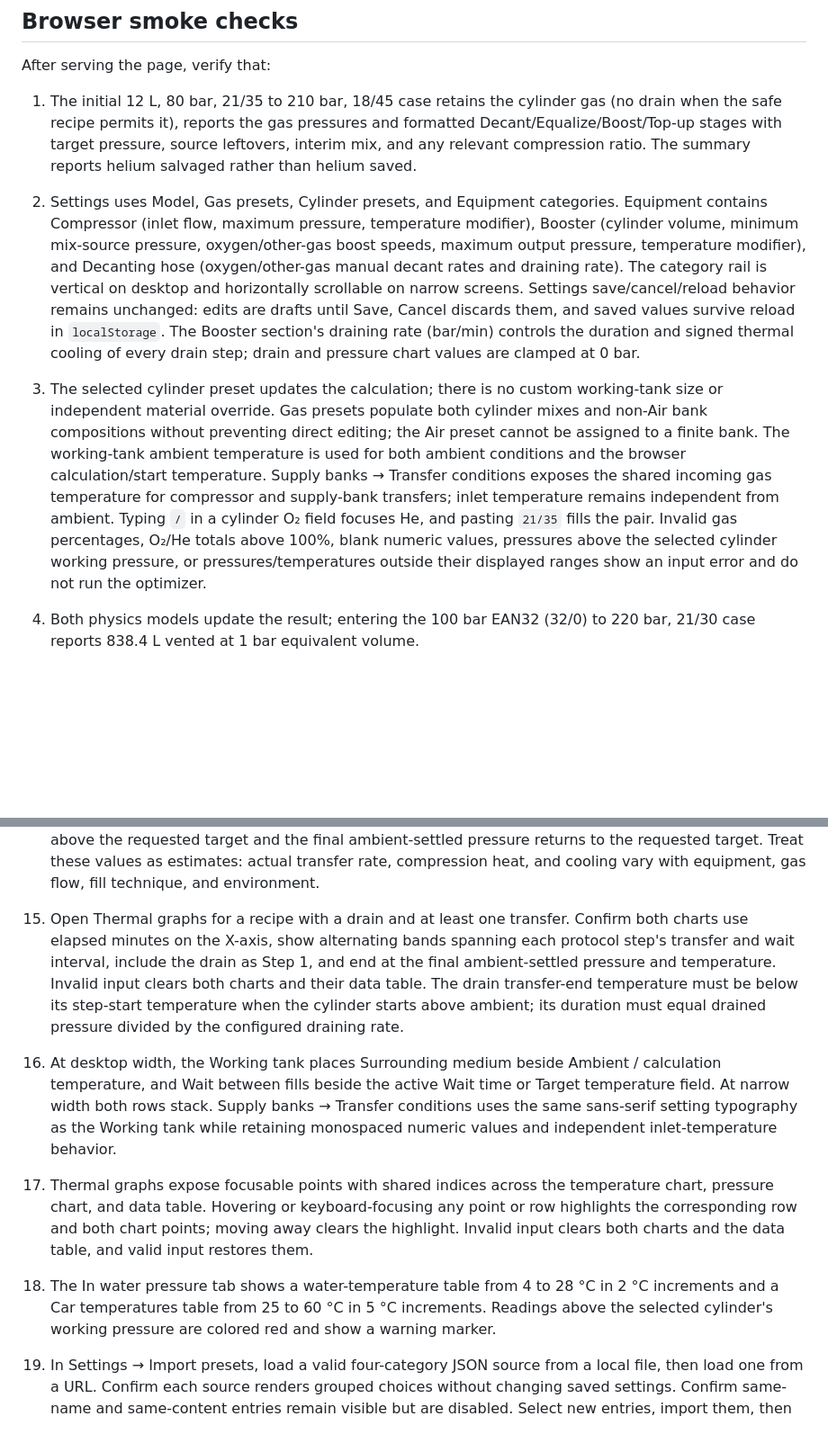
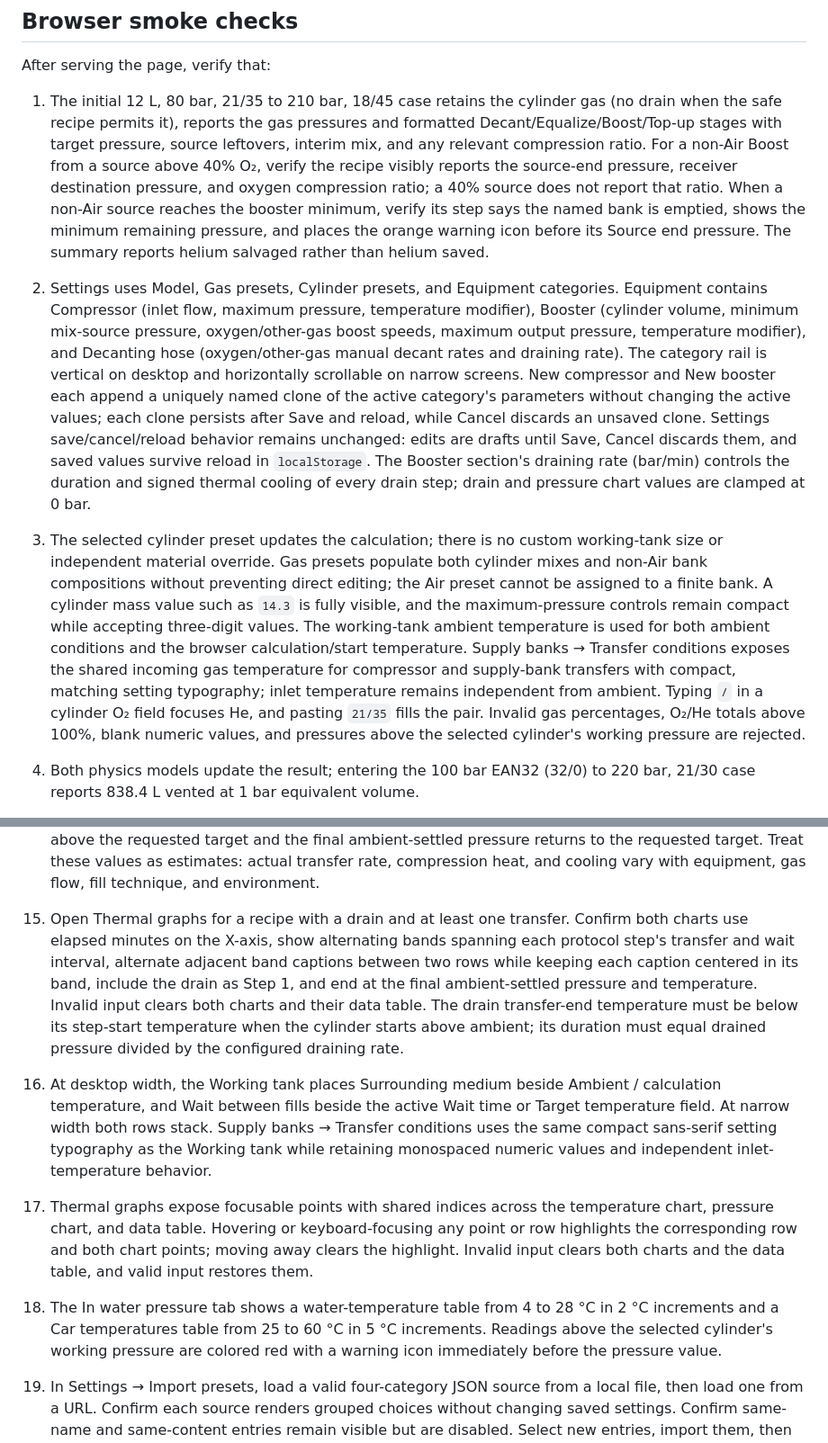
Before and after one commit to speleobrad/simplex-blender, a Markdown page: docs/development.md, 2 parts joined by grey strips. Shown at 90% size. Drawn GitHub-style; blank space fills up the shorter version.

Commit message:
docs: describe recipe and preset improvements

```diff
--- a/docs/development.md
+++ b/docs/development.md
@@ -28,10 +28,10 @@ Cylinder-gas retention, and therefore helium salvaging from the working cylinder
 
 After serving the page, verify that:
 
-1. The initial 12 L, 80 bar, 21/35 to 210 bar, 18/45 case retains the cylinder gas (no drain when the safe recipe permits it), reports the gas pressures and formatted Decant/Equalize/Boost/Top-up stages with target pressure, source leftovers, interim mix, and any relevant compression ratio. The summary reports helium salvaged rather than helium saved.
-2. Settings uses Model, Gas presets, Cylinder presets, and Equipment categories. Equipment contains Compressor (inlet flow, maximum pressure, temperature modifier), Booster (cylinder volume, minimum mix-source pressure, oxygen/other-gas boost speeds, maximum output pressure, temperature modifier), and Decanting hose (oxygen/other-gas manual decant rates and draining rate). The category rail is vertical on desktop and horizontally scrollable on narrow screens. Settings save/cancel/reload behavior remains unchanged: edits are drafts until Save, Cancel discards them, and saved values survive reload in `localStorage`.
+1. The initial 12 L, 80 bar, 21/35 to 210 bar, 18/45 case retains the cylinder gas (no drain when the safe recipe permits it), reports the gas pressures and formatted Decant/Equalize/Boost/Top-up stages with target pressure, source leftovers, interim mix, and any relevant compression ratio. For a non-Air Boost from a source above 40% O₂, verify the recipe visibly reports the source-end pressure, receiver destination pressure, and oxygen compression ratio; a 40% source does not report that ratio. When a non-Air source reaches the booster minimum, verify its step says the named bank is emptied, shows the minimum remaining pressure, and places the orange warning icon before its Source end pressure. The summary reports helium salvaged rather than helium saved.
+2. Settings uses Model, Gas presets, Cylinder presets, and Equipment categories. Equipment contains Compressor (inlet flow, maximum pressure, temperature modifier), Booster (cylinder volume, minimum mix-source pressure, oxygen/other-gas boost speeds, maximum output pressure, temperature modifier), and Decanting hose (oxygen/other-gas manual decant rates and draining rate). The category rail is vertical on desktop and horizontally scrollable on narrow screens. New compressor and New booster each append a uniquely named clone of the active category's parameters without changing the active values; each clone persists after Save and reload, while Cancel discards an unsaved clone. Settings save/cancel/reload behavior remains unchanged: edits are drafts until Save, Cancel discards them, and saved values survive reload in `localStorage`.
 The Booster section's draining rate (bar/min) controls the duration and signed thermal cooling of every drain step; drain and pressure chart values are clamped at 0 bar.
-3. The selected cylinder preset updates the calculation; there is no custom working-tank size or independent material override. Gas presets populate both cylinder mixes and non-Air bank compositions without preventing direct editing; the Air preset cannot be assigned to a finite bank. The working-tank ambient temperature is used for both ambient conditions and the browser calculation/start temperature. Supply banks → Transfer conditions exposes the shared incoming gas temperature for compressor and supply-bank transfers; inlet temperature remains independent from ambient. Typing `/` in a cylinder O₂ field focuses He, and pasting `21/35` fills the pair. Invalid gas percentages, O₂/He totals above 100%, blank numeric values, pressures above the selected cylinder working pressure, or pressures/temperatures outside their displayed ranges show an input error and do not run the optimizer.
+3. The selected cylinder preset updates the calculation; there is no custom working-tank size or independent material override. Gas presets populate both cylinder mixes and non-Air bank compositions without preventing direct editing; the Air preset cannot be assigned to a finite bank. A cylinder mass value such as `14.3` is fully visible, and the maximum-pressure controls remain compact while accepting three-digit values. The working-tank ambient temperature is used for both ambient conditions and the browser calculation/start temperature. Supply banks → Transfer conditions exposes the shared incoming gas temperature for compressor and supply-bank transfers with compact, matching setting typography; inlet temperature remains independent from ambient. Typing `/` in a cylinder O₂ field focuses He, and pasting `21/35` fills the pair. Invalid gas percentages, O₂/He totals above 100%, blank numeric values, and pressures above the selected cylinder's working pressure are rejected.
 4. Both physics models update the result; entering the 100 bar EAN32 (32/0) to 220 bar, 21/30 case reports 838.4 L vented at 1 bar equivalent volume.
 5. Bank gas, name, pressure, volume, enabled state, additions, and deletions survive reload for non-Air banks. The default and loaded bank table never contains Air; Air is an implicit unlimited compressor source. The table shows O₂/He inputs without derived N₂, Z, or minimum-pressure columns; blank bank names, out-of-range bank values, and O₂/He totals above 100% are rejected with a bank-specific alert that clears after a valid correction. Invalid saved banks trigger the fallback warning before built-in defaults are used. A failed browser-storage write shows a visible warning until a later save succeeds. Disabling every user bank still permits compressor-Air recipes where composition and pressure limits allow them.
 6. Recipe, Diagram, Thermal graphs, Tank summary, and In water pressure tabs work; Air protocol stages are labelled Top-up, never Boost, and a later non-Air stage may follow compressor Air above the compressor ceiling when its own operation limit permits it.
@@ -44,12 +44,12 @@ The Booster section's draining rate (bar/min) controls the duration and signed t
 13. With a 0.1 L ideal-gas cylinder at 50°C, 10.0000002 bar, 21/0 to 10 bar, 21/0, and no banks, verify the protocol emits the representable small drain instead of preserving all gas and reports the retained amount above zero.
 
 14. Set thermal tank inputs and run a recipe with at least one transfer. Each thermal step reports its rate source/rate/duration, transfer-end pressure and temperature, wait, and post-wait pressure and temperature. The final step labels its full ambient cool-off. Confirm the final hot transfer-end pressure is above the requested target and the final ambient-settled pressure returns to the requested target. Treat these values as estimates: actual transfer rate, compression heat, and cooling vary with equipment, gas flow, fill technique, and environment.
-15. Open Thermal graphs for a recipe with a drain and at least one transfer. Confirm both charts use elapsed minutes on the X-axis, show alternating bands spanning each protocol step's transfer and wait interval, include the drain as Step 1, and end at the final ambient-settled pressure and temperature. Invalid input clears both charts and their data table.
+15. Open Thermal graphs for a recipe with a drain and at least one transfer. Confirm both charts use elapsed minutes on the X-axis, show alternating bands spanning each protocol step's transfer and wait interval, alternate adjacent band captions between two rows while keeping each caption centered in its band, include the drain as Step 1, and end at the final ambient-settled pressure and temperature. Invalid input clears both charts and their data table.
 The drain transfer-end temperature must be below its step-start temperature when the cylinder starts above ambient; its duration must equal drained pressure divided by the configured draining rate.
 
-16. At desktop width, the Working tank places Surrounding medium beside Ambient / calculation temperature, and Wait between fills beside the active Wait time or Target temperature field. At narrow width both rows stack. Supply banks → Transfer conditions uses the same sans-serif setting typography as the Working tank while retaining monospaced numeric values and independent inlet-temperature behavior.
+16. At desktop width, the Working tank places Surrounding medium beside Ambient / calculation temperature, and Wait between fills beside the active Wait time or Target temperature field. At narrow width both rows stack. Supply banks → Transfer conditions uses the same compact sans-serif setting typography as the Working tank while retaining monospaced numeric values and independent inlet-temperature behavior.
 17. Thermal graphs expose focusable points with shared indices across the temperature chart, pressure chart, and data table. Hovering or keyboard-focusing any point or row highlights the corresponding row and both chart points; moving away clears the highlight. Invalid input clears both charts and the data table, and valid input restores them.
-18. The In water pressure tab shows a water-temperature table from 4 to 28 °C in 2 °C increments and a Car temperatures table from 25 to 60 °C in 5 °C increments. Readings above the selected cylinder's working pressure are colored red and show a warning marker.
+18. The In water pressure tab shows a water-temperature table from 4 to 28 °C in 2 °C increments and a Car temperatures table from 25 to 60 °C in 5 °C increments. Readings above the selected cylinder's working pressure are colored red with a warning icon immediately before the pressure value.
 
 19. In Settings → Import presets, load a valid four-category JSON source from a local file, then load one from a URL. Confirm each source renders grouped choices without changing saved settings. Confirm same-name and same-content entries remain visible but are disabled. Select new entries, import them, then Save settings and reload to confirm they persist. Import compressor and booster presets, select each active preset, and confirm its active equipment values—including booster draining rate—survive Save and reload.
 
```
Also changed, not shown: other parts of docs/development.md (+1 -1 lines), docs/architecture.md (+9 -9 lines).
